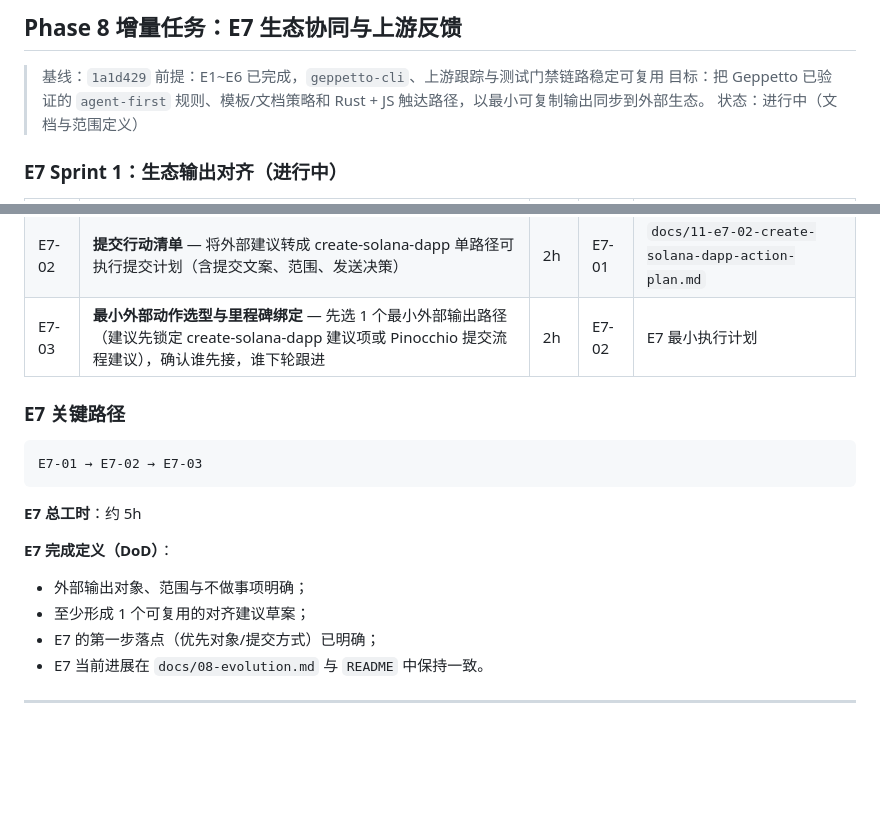
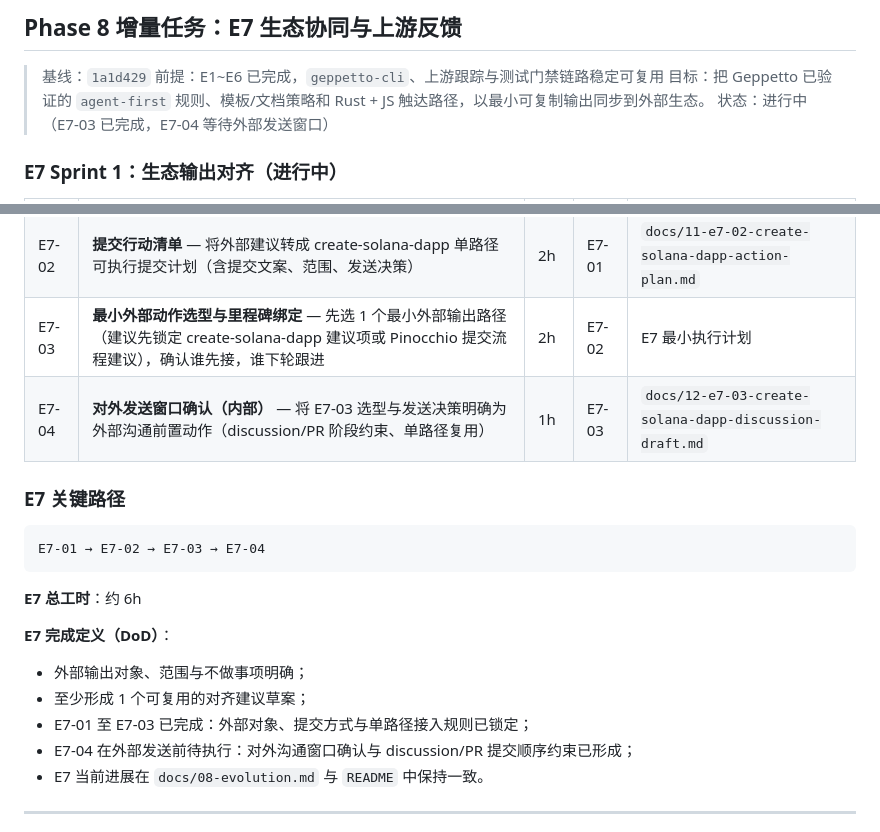
Before and after one commit to DaviRain-Su/geppetto, a Markdown page: docs/04-task-breakdown.md, 2 parts joined by grey strips. GitHub-like rendering; blank space fills up the shorter version.

````diff
--- a/docs/04-task-breakdown.md
+++ b/docs/04-task-breakdown.md
@@ -379,7 +379,7 @@ E6-01 → E6-02 → E6-03 → E6-04
 > 基线：`1a1d429`
 > 前提：E1~E6 已完成，`geppetto-cli`、上游跟踪与测试门禁链路稳定可复用
 > 目标：把 Geppetto 已验证的 `agent-first` 规则、模板/文档策略和 Rust + JS 触达路径，以最小可复制输出同步到外部生态。
-> 状态：进行中（文档与范围定义）
+> 状态：进行中（E7-03 已完成，E7-04 等待外部发送窗口）
 
 ### E7 Sprint 1：生态输出对齐（进行中）
 
@@ -388,19 +388,21 @@ E6-01 → E6-02 → E6-03 → E6-04
 | E7-01 | **外部协同目标和边界定义** — 明确 E7 的首发对齐对象（Pinocchio / create-solana-dapp / agent 模式社区），限定当前不做直接提交，只做建议级别内容产出 | 1h | 无 | `docs/10-e7-01-external-alignment.md` |
 | E7-02 | **提交行动清单** — 将外部建议转成 create-solana-dapp 单路径可执行提交计划（含提交文案、范围、发送决策） | 2h | E7-01 | `docs/11-e7-02-create-solana-dapp-action-plan.md` |
 | E7-03 | **最小外部动作选型与里程碑绑定** — 先选 1 个最小外部输出路径（建议先锁定 create-solana-dapp 建议项或 Pinocchio 提交流程建议），确认谁先接，谁下轮跟进 | 2h | E7-02 | E7 最小执行计划 |
+| E7-04 | **对外发送窗口确认（内部）** — 将 E7-03 选型与发送决策明确为外部沟通前置动作（discussion/PR 阶段约束、单路径复用） | 1h | E7-03 | `docs/12-e7-03-create-solana-dapp-discussion-draft.md` |
 
 ### E7 关键路径
 
 ```
-E7-01 → E7-02 → E7-03
+E7-01 → E7-02 → E7-03 → E7-04
 ```
 
-**E7 总工时**：约 5h
+**E7 总工时**：约 6h
 
 **E7 完成定义（DoD）**：
 - 外部输出对象、范围与不做事项明确；
 - 至少形成 1 个可复用的对齐建议草案；
-- E7 的第一步落点（优先对象/提交方式）已明确；
+- E7-01 至 E7-03 已完成：外部对象、提交方式与单路径接入规则已锁定；
+- E7-04 在外部发送前待执行：对外沟通窗口确认与 discussion/PR 提交顺序约束已形成；
 - E7 当前进展在 `docs/08-evolution.md` 与 `README` 中保持一致。
 
 ---
````
Also changed, not shown: docs/08-evolution.md (+3 -2 lines), docs/12-e7-03-create-solana-dapp-discussion-draft.md (+13 -0 lines).
